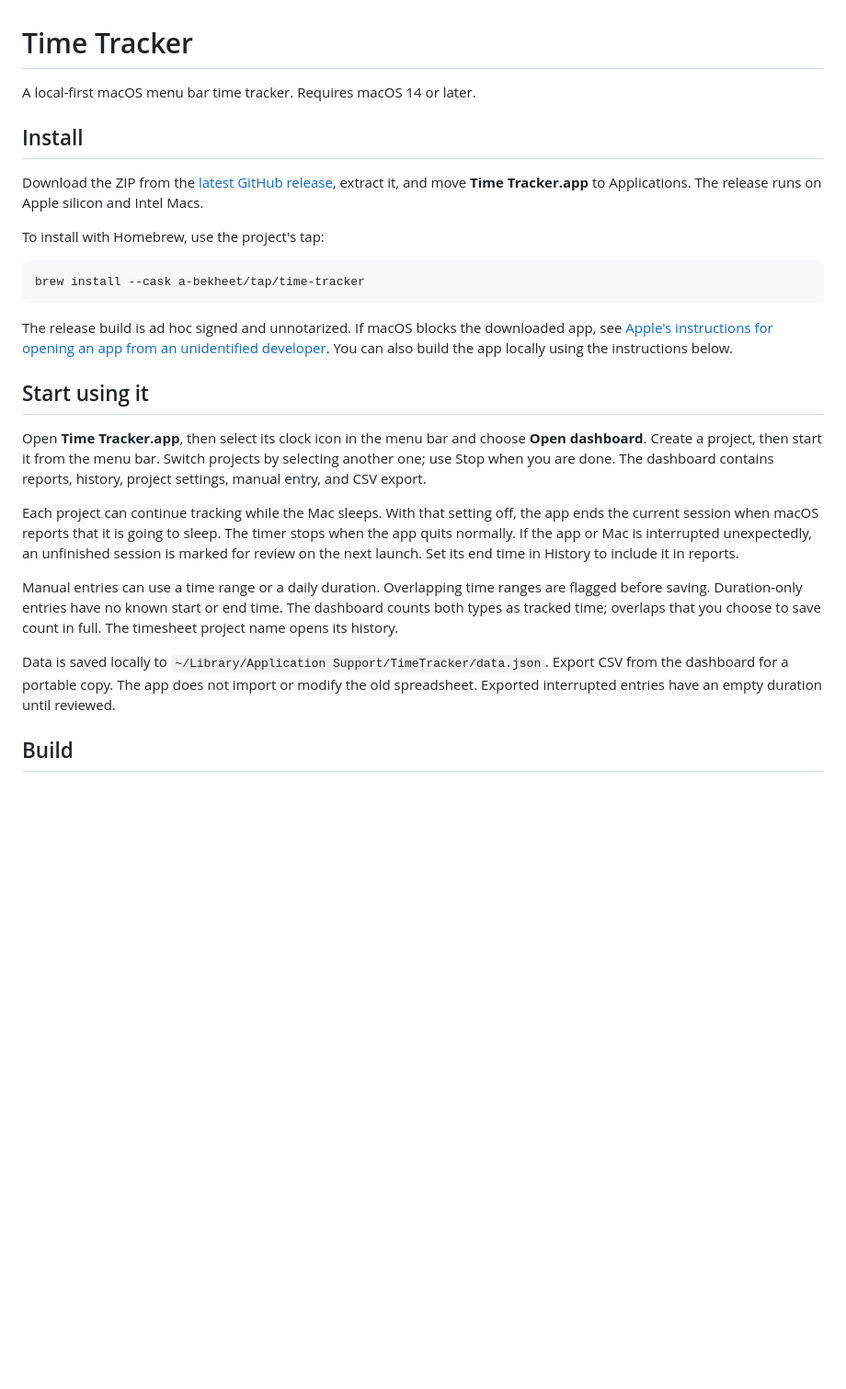
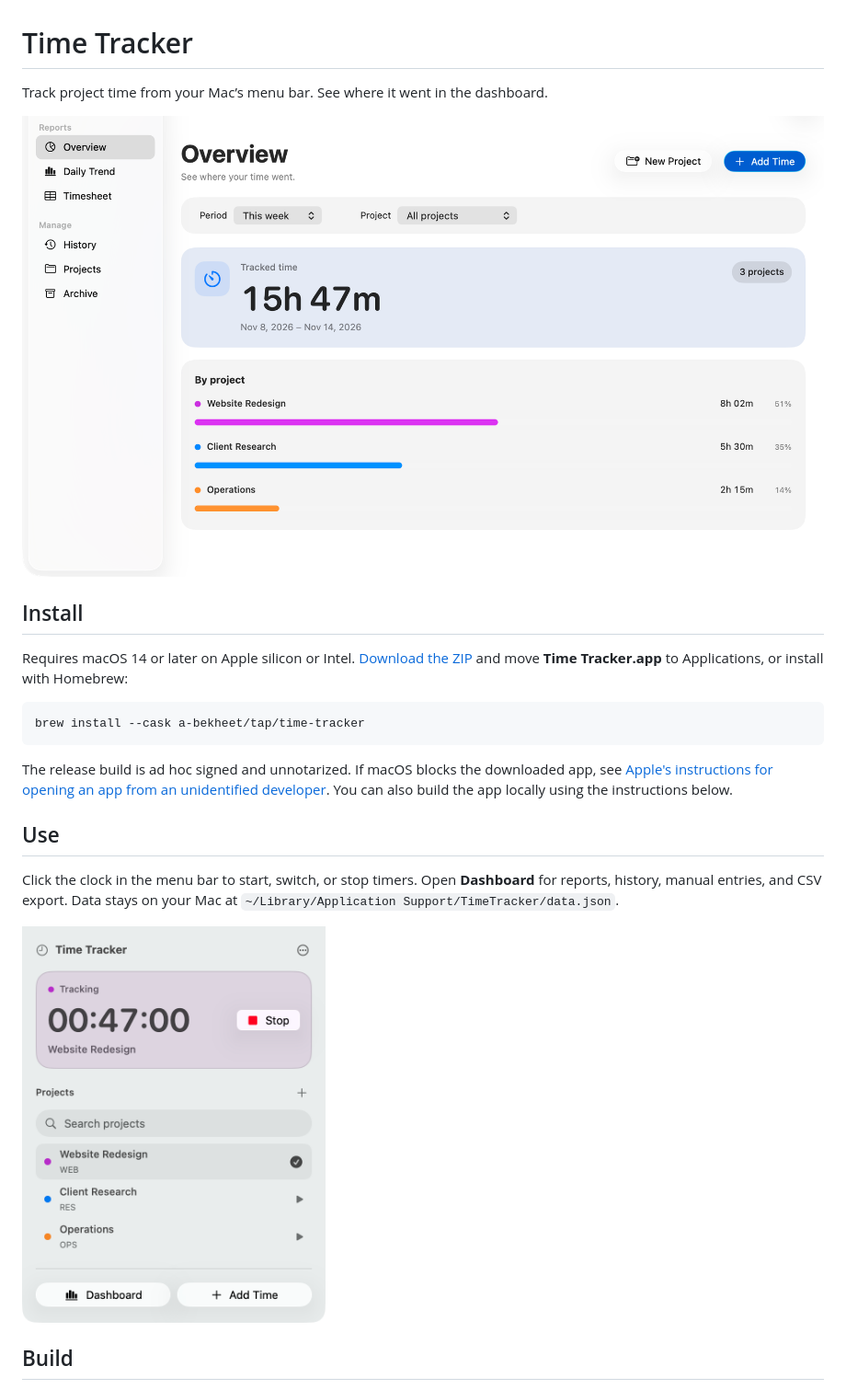
Before and after one commit to a-bekheet/time-tracker, a Markdown page: README.md, the part around the change. Shown at 92% size. Rendered like a GitHub page; pictures changed too: docs/screenshots/dashboard.png (added), docs/screenshots/menu-bar.png (added); blank space fills up the shorter version.

Commit message:
Show Time Tracker with sample data

````diff
--- a/README.md
+++ b/README.md
@@ -1,12 +1,12 @@
 # Time Tracker
 
-A local-first macOS menu bar time tracker. Requires macOS 14 or later.
+Track project time from your Mac’s menu bar. See where it went in the dashboard.
+
+![Time Tracker dashboard showing weekly totals for three sample projects](docs/screenshots/dashboard.png)
 
 ## Install
 
-Download the ZIP from the [latest GitHub release](https://github.com/a-bekheet/time-tracker/releases/latest), extract it, and move **Time Tracker.app** to Applications. The release runs on Apple silicon and Intel Macs.
-
-To install with Homebrew, use the project's tap:
+Requires macOS 14 or later on Apple silicon or Intel. [Download the ZIP](https://github.com/a-bekheet/time-tracker/releases/latest) and move **Time Tracker.app** to Applications, or install with Homebrew:
 
 ```sh
 brew install --cask a-bekheet/tap/time-tracker
@@ -14,15 +14,11 @@ brew install --cask a-bekheet/tap/time-tracker
 
 The release build is ad hoc signed and unnotarized. If macOS blocks the downloaded app, see [Apple's instructions for opening an app from an unidentified developer](https://support.apple.com/guide/mac-help/open-a-mac-app-from-an-unidentified-developer-mh40616/mac). You can also build the app locally using the instructions below.
 
-## Start using it
+## Use
 
-Open **Time Tracker.app**, then select its clock icon in the menu bar and choose **Open dashboard**. Create a project, then start it from the menu bar. Switch projects by selecting another one; use Stop when you are done. The dashboard contains reports, history, project settings, manual entry, and CSV export.
+Click the clock in the menu bar to start, switch, or stop timers. Open **Dashboard** for reports, history, manual entries, and CSV export. Data stays on your Mac at `~/Library/Application Support/TimeTracker/data.json`.
 
-Each project can continue tracking while the Mac sleeps. With that setting off, the app ends the current session when macOS reports that it is going to sleep. The timer stops when the app quits normally. If the app or Mac is interrupted unexpectedly, an unfinished session is marked for review on the next launch. Set its end time in History to include it in reports.
-
-Manual entries can use a time range or a daily duration. Overlapping time ranges are flagged before saving. Duration-only entries have no known start or end time. The dashboard counts both types as tracked time; overlaps that you choose to save count in full. The timesheet project name opens its history.
-
-Data is saved locally to `~/Library/Application Support/TimeTracker/data.json`. Export CSV from the dashboard for a portable copy. The app does not import or modify the old spreadsheet. Exported interrupted entries have an empty duration until reviewed.
+<img src="docs/screenshots/menu-bar.png" alt="Time Tracker menu bar panel with a running timer and three sample projects" width="330">
 
 ## Build
 
````
